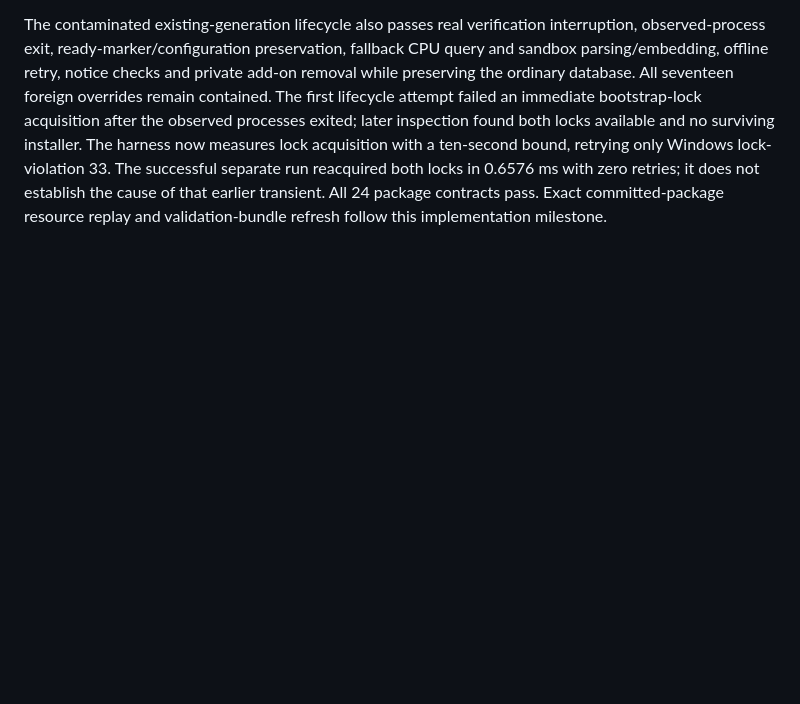
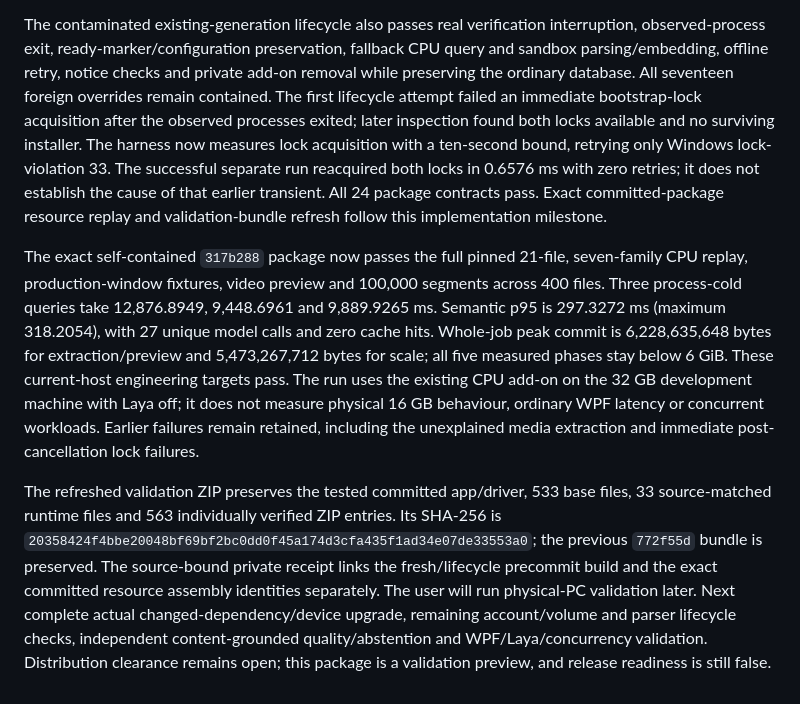
Before and after one commit to adilzubair/scout, a Markdown page: docs/MULTIMODAL_SEARCH_PLAN.md, the part around the change. GitHub-like rendering; blank space fills up the shorter version.

Commit message:
Record isolated runtime package and resource validation

```diff
--- a/docs/MULTIMODAL_SEARCH_PLAN.md
+++ b/docs/MULTIMODAL_SEARCH_PLAN.md
@@ -914,3 +914,26 @@ lock-violation 33. The successful separate run reacquired both locks in 0.6576 m
 with zero retries; it does not establish the cause of that earlier transient.
 All 24 package contracts pass. Exact committed-package resource replay and
 validation-bundle refresh follow this implementation milestone.
+
+The exact self-contained `317b288` package now passes the full pinned 21-file,
+seven-family CPU replay, production-window fixtures, video preview and 100,000
+segments across 400 files. Three process-cold queries take 12,876.8949, 9,448.6961
+and 9,889.9265 ms. Semantic p95 is 297.3272 ms (maximum 318.2054), with 27 unique
+model calls and zero cache hits. Whole-job peak commit is 6,228,635,648 bytes for
+extraction/preview and 5,473,267,712 bytes for scale; all five measured phases
+stay below 6 GiB. These current-host engineering targets pass. The run uses the
+existing CPU add-on on the 32 GB development machine with Laya off; it does not
+measure physical 16 GB behaviour, ordinary WPF latency or concurrent workloads.
+Earlier failures remain retained, including the unexplained media extraction and
+immediate post-cancellation lock failures.
+
+The refreshed validation ZIP preserves the tested committed app/driver, 533 base
+files, 33 source-matched runtime files and 563 individually verified ZIP entries.
+Its SHA-256 is `20358424f4bbe20048bf69bf2bc0dd0f45a174d3cfa435f1ad34e07de33553a0`;
+the previous `772f55d` bundle is preserved. The source-bound private receipt links
+the fresh/lifecycle precommit build and the exact committed resource assembly
+identities separately. The user will run physical-PC validation later. Next
+complete actual changed-dependency/device upgrade, remaining account/volume and
+parser lifecycle checks, independent content-grounded quality/abstention and
+WPF/Laya/concurrency validation. Distribution clearance remains open; this package
+is a validation preview, and release readiness is still false.
```
Also changed, not shown: docs/MULTIMODAL_HARDWARE_VALIDATION.md (+9 -0 lines).
